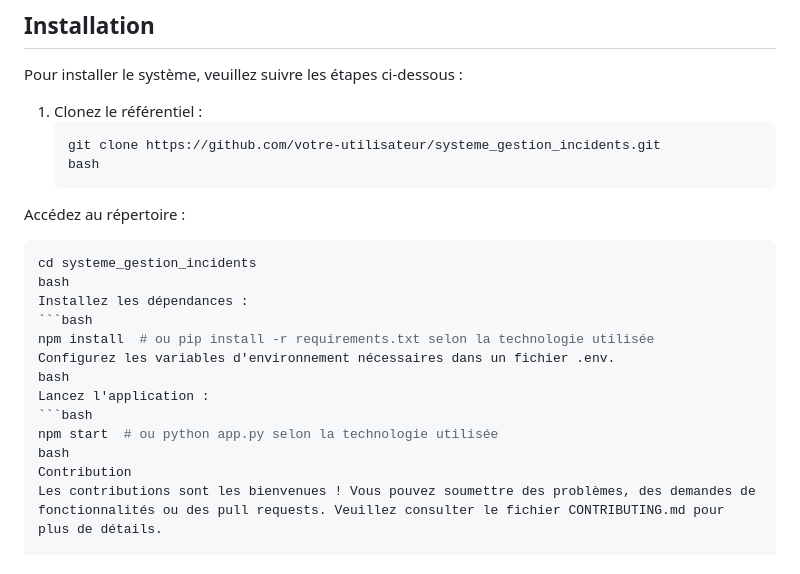
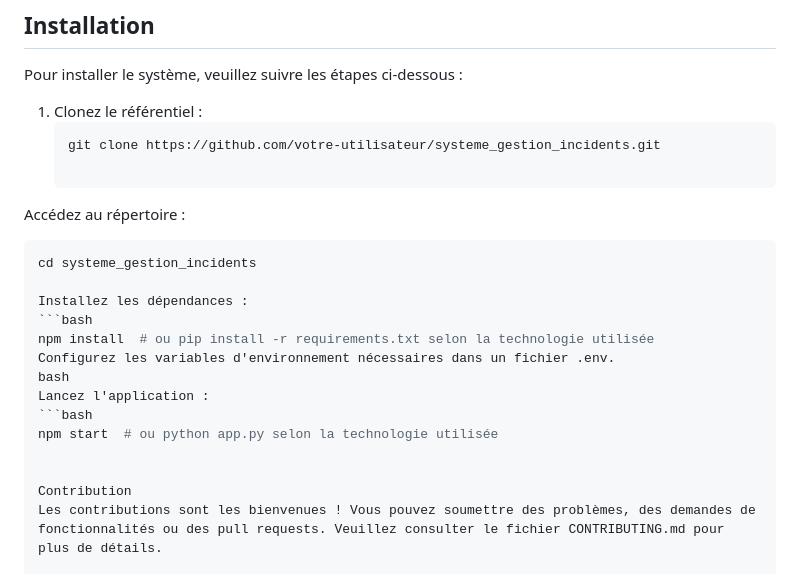
Before and after one commit to paul-431/systeme_gestion_incidents, a Markdown page: README.md, the part around the change. GitHub-like rendering.

````diff
--- a/README.md
+++ b/README.md
@@ -51,11 +51,11 @@ Pour installer le système, veuillez suivre les étapes ci-dessous :
 1. Clonez le référentiel :
    ```bash
    git clone https://github.com/votre-utilisateur/systeme_gestion_incidents.git
-   bash
+
 Accédez au répertoire :
 ```bash
 cd systeme_gestion_incidents
-bash
+
 Installez les dépendances :
 ```bash
 npm install  # ou pip install -r requirements.txt selon la technologie utilisée
@@ -64,7 +64,8 @@ bash
 Lancez l'application :
 ```bash
 npm start  # ou python app.py selon la technologie utilisée
-bash
+
+
 Contribution
 Les contributions sont les bienvenues ! Vous pouvez soumettre des problèmes, des demandes de fonctionnalités ou des pull requests. Veuillez consulter le fichier CONTRIBUTING.md pour plus de détails.
 
````
